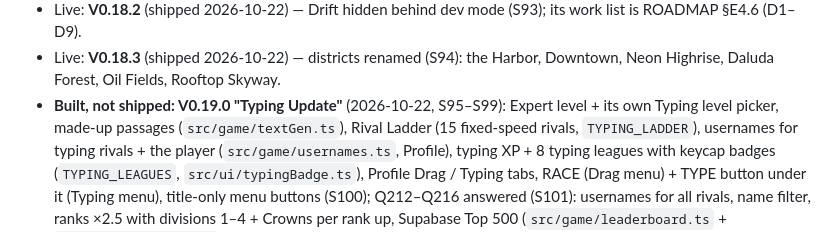
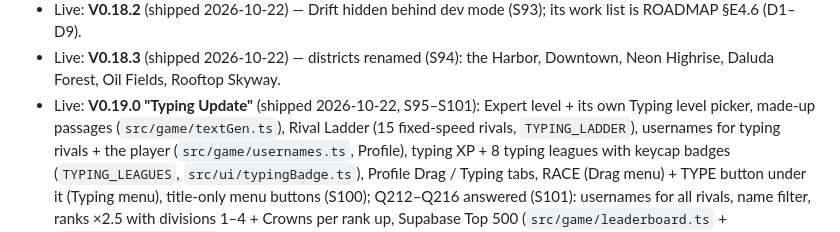
Before and after one commit to citrus-lemonjelly/Voxel-City, a Markdown page: CLAUDE.md, the part around the change. Drawn GitHub-style.

Commit message:
Notes: V0.19.0 is live
Co-Authored-By: Claude Opus 5.5 <noreply@anthropic.com>

```diff
--- a/CLAUDE.md
+++ b/CLAUDE.md
@@ -97,7 +97,7 @@ which the owner uploads to the repo `citrus-lemonjelly/Voxel-City`.
 - Live: **V0.18.1** (shipped 2026-10-22): easier drifts (S91), 3-2-1 drift cue above the gauge, automatic gears in Drift (S92).
 - Live: **V0.18.2** (shipped 2026-10-22) — Drift hidden behind dev mode (S93); its work list is ROADMAP §E4.6 (D1–D9).
 - Live: **V0.18.3** (shipped 2026-10-22) — districts renamed (S94): the Harbor, Downtown, Neon Highrise, Daluda Forest, Oil Fields, Rooftop Skyway.
-- **Built, not shipped: V0.19.0 "Typing Update"** (2026-10-22, S95–S99): Expert level + its own Typing level picker, made-up passages
+- Live: **V0.19.0 "Typing Update"** (shipped 2026-10-22, S95–S101): Expert level + its own Typing level picker, made-up passages
   (`src/game/textGen.ts`), Rival Ladder (15 fixed-speed rivals, `TYPING_LADDER`), usernames for typing rivals + the player
   (`src/game/usernames.ts`, Profile), typing XP + 8 typing leagues with keycap badges (`TYPING_LEAGUES`, `src/ui/typingBadge.ts`),
   Profile Drag / Typing tabs, RACE (Drag menu) + TYPE button under it (Typing menu), title-only menu buttons (S100); Q212–Q216 answered (S101): usernames for all rivals, name filter, ranks ×2.5 with
```
